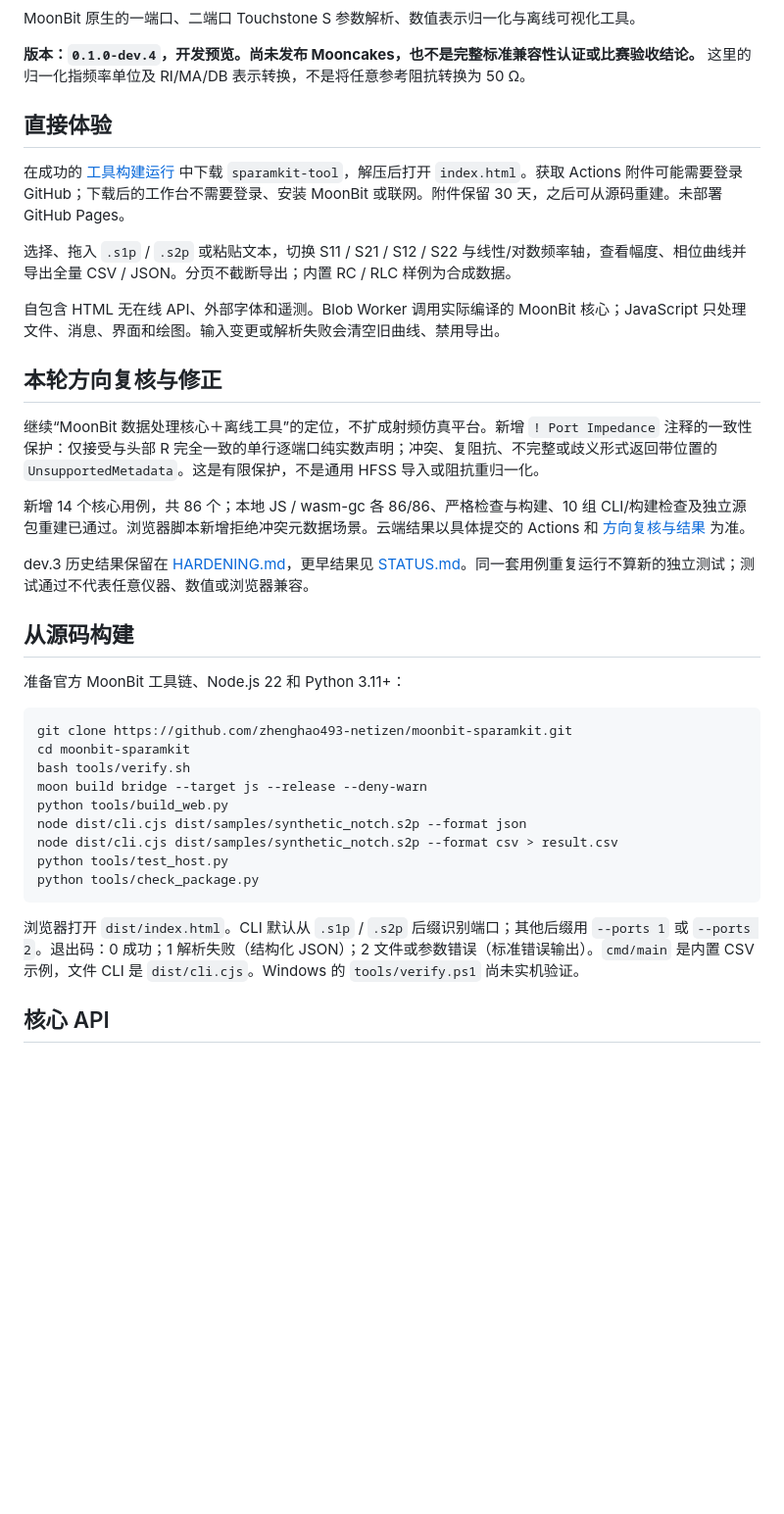
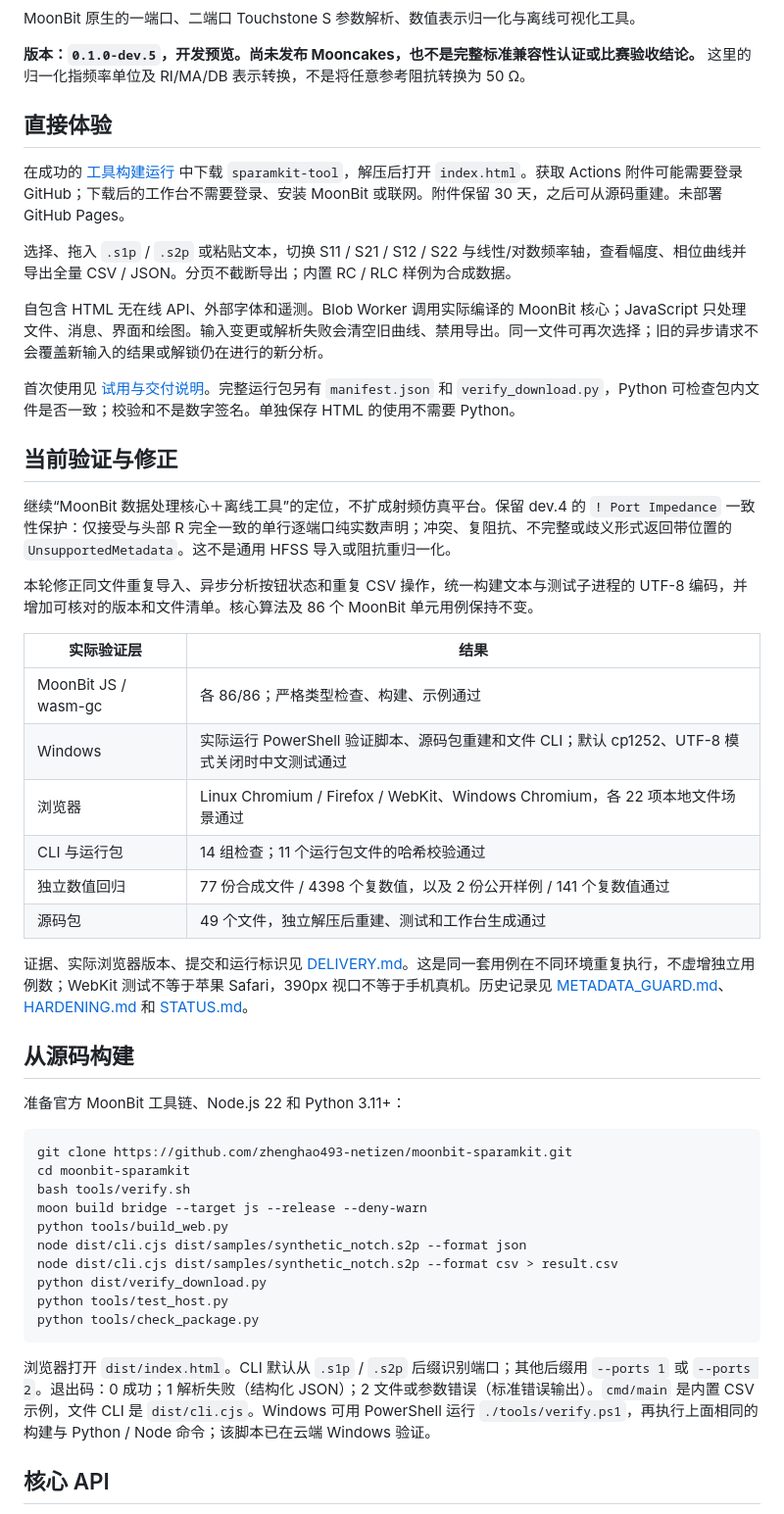
Before and after one commit to zhenghao493-netizen/moonbit-sparamkit, a Markdown page: README.md, the part around one of its changes. Shown at 98% size. Rendered like a GitHub page; blank space fills up the shorter version.

````diff
--- a/README.md
+++ b/README.md
@@ -6,7 +7,7 @@
 
 MoonBit 原生的一端口、二端口 Touchstone S 参数解析、数值表示归一化与离线可视化工具。
 
-**版本：`0.1.0-dev.4`，开发预览。尚未发布 Mooncakes，也不是完整标准兼容性认证或比赛验收结论。** 这里的归一化指频率单位及 RI/MA/DB 表示转换，不是将任意参考阻抗转换为 50 Ω。
+**版本：`0.1.0-dev.5`，开发预览。尚未发布 Mooncakes，也不是完整标准兼容性认证或比赛验收结论。** 这里的归一化指频率单位及 RI/MA/DB 表示转换，不是将任意参考阻抗转换为 50 Ω。
 
 ## 直接体验
 
@@ -14,15 +15,26 @@ MoonBit 原生的一端口、二端口 Touchstone S 参数解析、数值表示
 
 选择、拖入 `.s1p` / `.s2p` 或粘贴文本，切换 S11 / S21 / S12 / S22 与线性/对数频率轴，查看幅度、相位曲线并导出全量 CSV / JSON。分页不截断导出；内置 RC / RLC 样例为合成数据。
 
-自包含 HTML 无在线 API、外部字体和遥测。Blob Worker 调用实际编译的 MoonBit 核心；JavaScript 只处理文件、消息、界面和绘图。输入变更或解析失败会清空旧曲线、禁用导出。
+自包含 HTML 无在线 API、外部字体和遥测。Blob Worker 调用实际编译的 MoonBit 核心；JavaScript 只处理文件、消息、界面和绘图。输入变更或解析失败会清空旧曲线、禁用导出。同一文件可再次选择；旧的异步请求不会覆盖新输入的结果或解锁仍在进行的新分析。
 
-## 本轮方向复核与修正
+首次使用见 [试用与交付说明](docs/GETTING_STARTED.md)。完整运行包另有 `manifest.json` 和 `verify_download.py`，Python 可检查包内文件是否一致；校验和不是数字签名。单独保存 HTML 的使用不需要 Python。
 
-继续“MoonBit 数据处理核心＋离线工具”的定位，不扩成射频仿真平台。新增 `! Port Impedance` 注释的一致性保护：仅接受与头部 R 完全一致的单行逐端口纯实数声明；冲突、复阻抗、不完整或歧义形式返回带位置的 `UnsupportedMetadata`。这是有限保护，不是通用 HFSS 导入或阻抗重归一化。
+## 当前验证与修正
 
-新增 14 个核心用例，共 86 个；本地 JS / wasm-gc 各 86/86、严格检查与构建、10 组 CLI/构建检查及独立源包重建已通过。浏览器脚本新增拒绝冲突元数据场景。云端结果以具体提交的 Actions 和 [方向复核与结果](docs/DIRECTION_REVIEW.md) 为准。
+继续“MoonBit 数据处理核心＋离线工具”的定位，不扩成射频仿真平台。保留 dev.4 的 `! Port Impedance` 一致性保护：仅接受与头部 R 完全一致的单行逐端口纯实数声明；冲突、复阻抗、不完整或歧义形式返回带位置的 `UnsupportedMetadata`。这不是通用 HFSS 导入或阻抗重归一化。
 
-dev.3 历史结果保留在 [HARDENING.md](verification/HARDENING.md)，更早结果见 [STATUS.md](verification/STATUS.md)。同一套用例重复运行不算新的独立测试；测试通过不代表任意仪器、数值或浏览器兼容。
+本轮修正同文件重复导入、异步分析按钮状态和重复 CSV 操作，统一构建文本与测试子进程的 UTF-8 编码，并增加可核对的版本和文件清单。核心算法及 86 个 MoonBit 单元用例保持不变。
+
+| 实际验证层 | 结果 |
+| --- | --- |
+| MoonBit JS / wasm-gc | 各 86/86；严格类型检查、构建、示例通过 |
+| Windows | 实际运行 PowerShell 验证脚本、源码包重建和文件 CLI；默认 cp1252、UTF-8 模式关闭时中文测试通过 |
+| 浏览器 | Linux Chromium / Firefox / WebKit、Windows Chromium，各 22 项本地文件场景通过 |
+| CLI 与运行包 | 14 组检查；11 个运行包文件的哈希校验通过 |
+| 独立数值回归 | 77 份合成文件 / 4398 个复数值，以及 2 份公开样例 / 141 个复数值通过 |
+| 源码包 | 49 个文件，独立解压后重建、测试和工作台生成通过 |
+
+证据、实际浏览器版本、提交和运行标识见 [DELIVERY.md](verification/DELIVERY.md)。这是同一套用例在不同环境重复执行，不虚增独立用例数；WebKit 测试不等于苹果 Safari，390px 视口不等于手机真机。历史记录见 [METADATA_GUARD.md](verification/METADATA_GUARD.md)、[HARDENING.md](verification/HARDENING.md) 和 [STATUS.md](verification/STATUS.md)。
 
 ## 从源码构建
 
@@ -36,11 +48,12 @@ moon build bridge --target js --release --deny-warn
 python tools/build_web.py
 node dist/cli.cjs dist/samples/synthetic_notch.s2p --format json
 node dist/cli.cjs dist/samples/synthetic_notch.s2p --format csv > result.csv
+python dist/verify_download.py
 python tools/test_host.py
 python tools/check_package.py
 ```
 
-浏览器打开 `dist/index.html`。CLI 默认从 `.s1p` / `.s2p` 后缀识别端口；其他后缀用 `--ports 1` 或 `--ports 2`。退出码：0 成功；1 解析失败（结构化 JSON）；2 文件或参数错误（标准错误输出）。`cmd/main` 是内置 CSV 示例，文件 CLI 是 `dist/cli.cjs`。Windows 的 `tools/verify.ps1` 尚未实机验证。
+浏览器打开 `dist/index.html`。CLI 默认从 `.s1p` / `.s2p` 后缀识别端口；其他后缀用 `--ports 1` 或 `--ports 2`。退出码：0 成功；1 解析失败（结构化 JSON）；2 文件或参数错误（标准错误输出）。`cmd/main` 是内置 CSV 示例，文件 CLI 是 `dist/cli.cjs`。Windows 可用 PowerShell 运行 `./tools/verify.ps1`，再执行上面相同的构建与 Python / Node 命令；该脚本已在云端 Windows 验证。
 
 ## 核心 API
 
````
Also changed, not shown: other parts of README.md (+6 -3 lines), docs/GETTING_STARTED.md (added, +56 -0 lines), verification/DELIVERY.md (added, +60 -0 lines).
